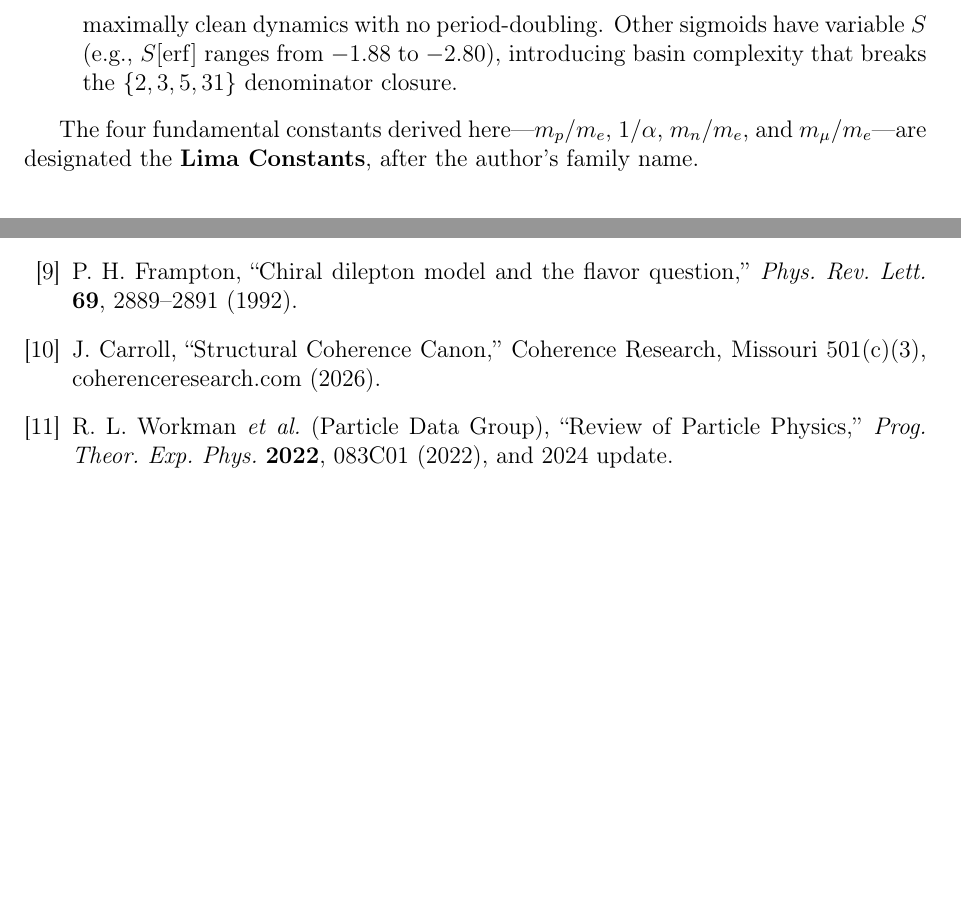
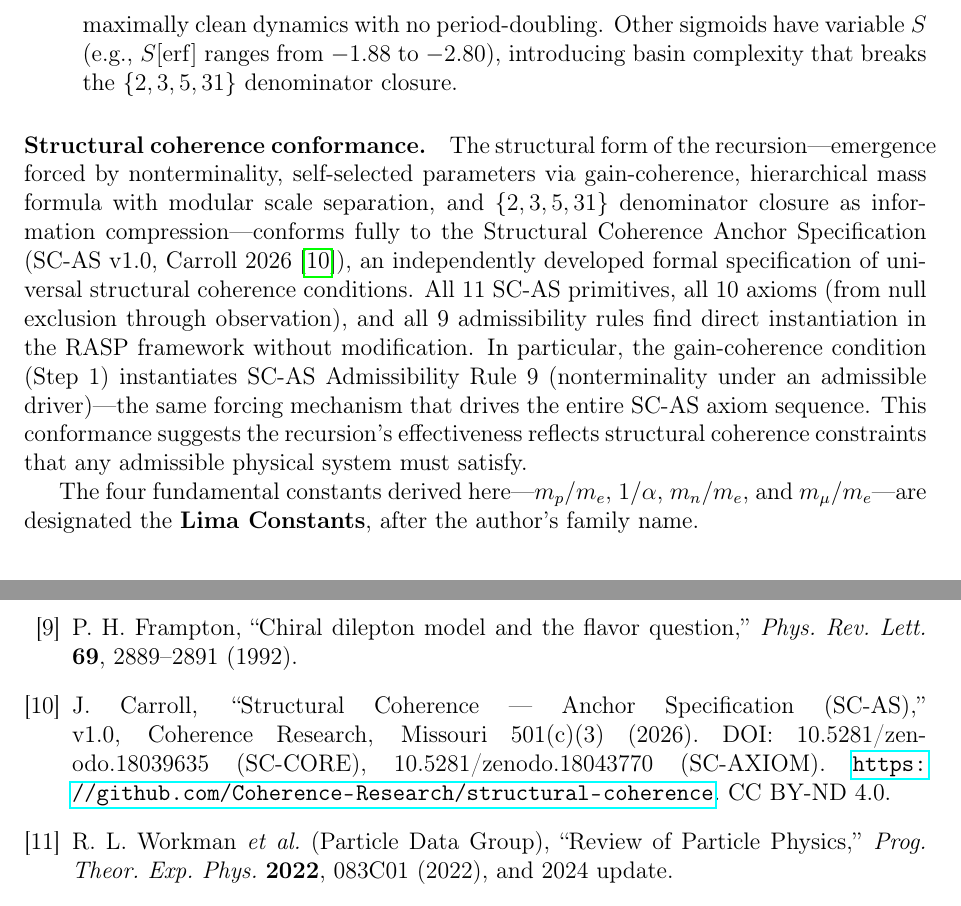
Before and after one commit to yasadevstudio/CUFT-RASP-Paper1, a LaTeX paper (Paper1-CUFT-RASP/main.tex): two parts of pages 21 and 22 of 23 before the commit and two parts of pages 21 and 23 of 23 after it, joined at a grey line, cut so that both start at the same text, the shorter picture padded with empty space. Compiled offline with pdfLaTeX.

Commit message:
Add SC-AS v1.0 structural coherence conformance paragraph
Carroll (2026) published the Structural Coherence Anchor Specification
(SC-AS v1.0) on 2026-03-26. Full conformance test confirms RASP satisfies
all 11 primitives, 10 axioms, and 9 admissibility rules without modification.
Added paragraph in Conclusions and updated reference [10] with DOIs.

Co-Authored-By: Claude Opus 4.6 (1M context) <noreply@anthropic.com>

```diff
--- a/Paper1-CUFT-RASP/main.tex
+++ b/Paper1-CUFT-RASP/main.tex
@@ -1387,6 +1387,22 @@ Subsequent analysis resolved all seven, five fully and two with caveats.
         basin complexity that breaks the $\{2,3,5,31\}$ denominator closure.
 \end{enumerate}
 
+\paragraph{Structural coherence conformance.}
+The structural form of the recursion---emergence forced by nonterminality,
+self-selected parameters via gain-coherence, hierarchical mass formula with
+modular scale separation, and $\{2,3,5,31\}$ denominator closure as
+information compression---conforms fully to the Structural Coherence Anchor
+Specification (SC-AS v1.0, Carroll 2026~\cite{carroll2026}), an independently
+developed formal specification of universal structural coherence conditions.
+All 11 SC-AS primitives, all 10 axioms (from null exclusion through
+observation), and all 9 admissibility rules find direct instantiation in the
+RASP framework without modification. In particular, the gain-coherence
+condition (Step~1) instantiates SC-AS Admissibility Rule~9 (nonterminality
+under an admissible driver)---the same forcing mechanism that drives the
+entire SC-AS axiom sequence. This conformance suggests the recursion's
+effectiveness reflects structural coherence constraints that any admissible
+physical system must satisfy.
+
 The four fundamental constants derived here---$m_p/m_e$, $1/\alpha$,
 $m_n/m_e$, and $m_\mu/m_e$---are designated the \textbf{Lima Constants},
 after the author's family name.
@@ -1522,8 +1538,11 @@ P.~H.~Frampton,
 
 \bibitem{carroll2026}
 J.~Carroll,
-``Structural Coherence Canon,''
-Coherence Research, Missouri 501(c)(3), coherenceresearch.com (2026).
+``Structural Coherence --- Anchor Specification (SC-AS),'' v1.0,
+Coherence Research, Missouri 501(c)(3) (2026).
+DOI: 10.5281/zenodo.18039635 (SC-CORE), 10.5281/zenodo.18043770 (SC-AXIOM).
+\url{https://github.com/Coherence-Research/structural-coherence}.
+CC BY-ND 4.0.
 
 \bibitem{pdg2024}
 R.~L.~Workman \textit{et al.} (Particle Data Group),
```
